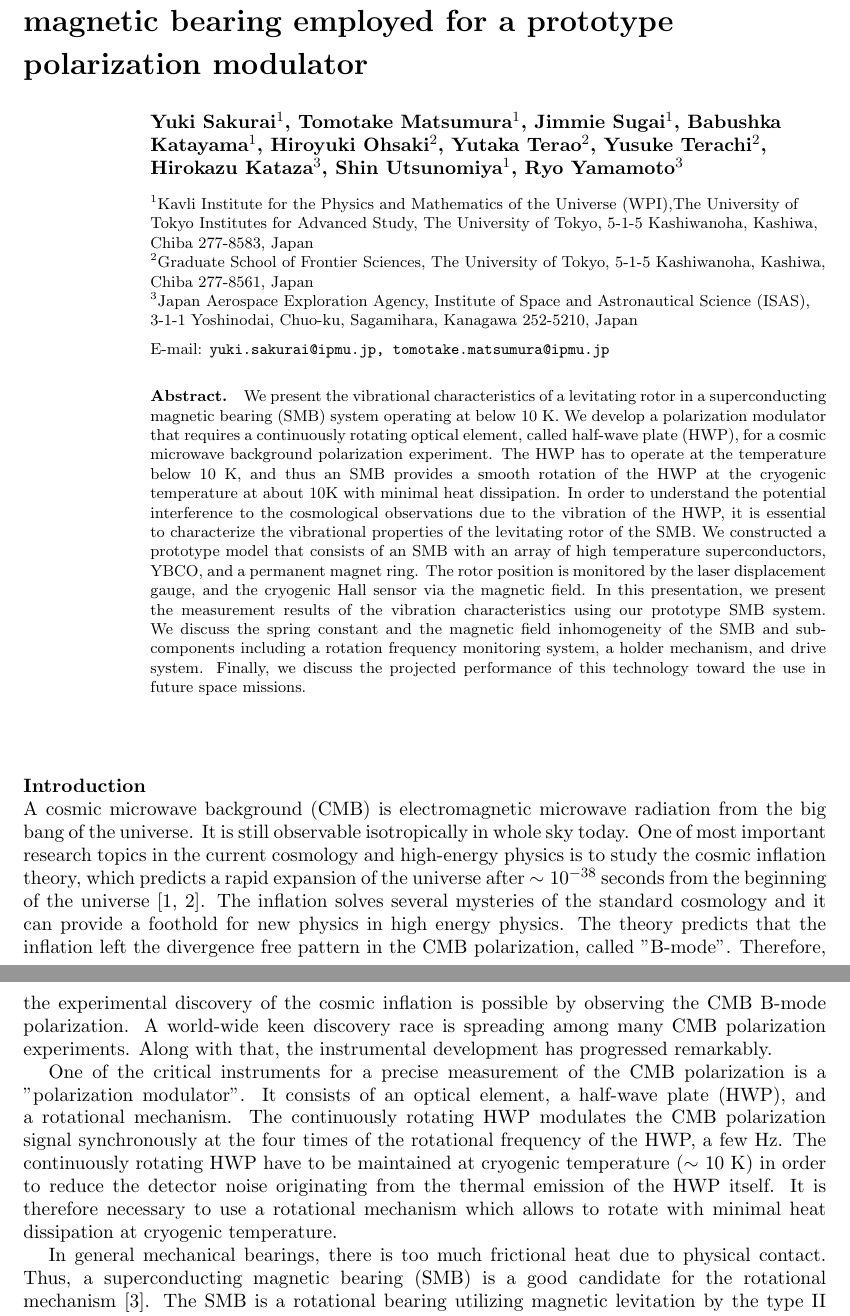
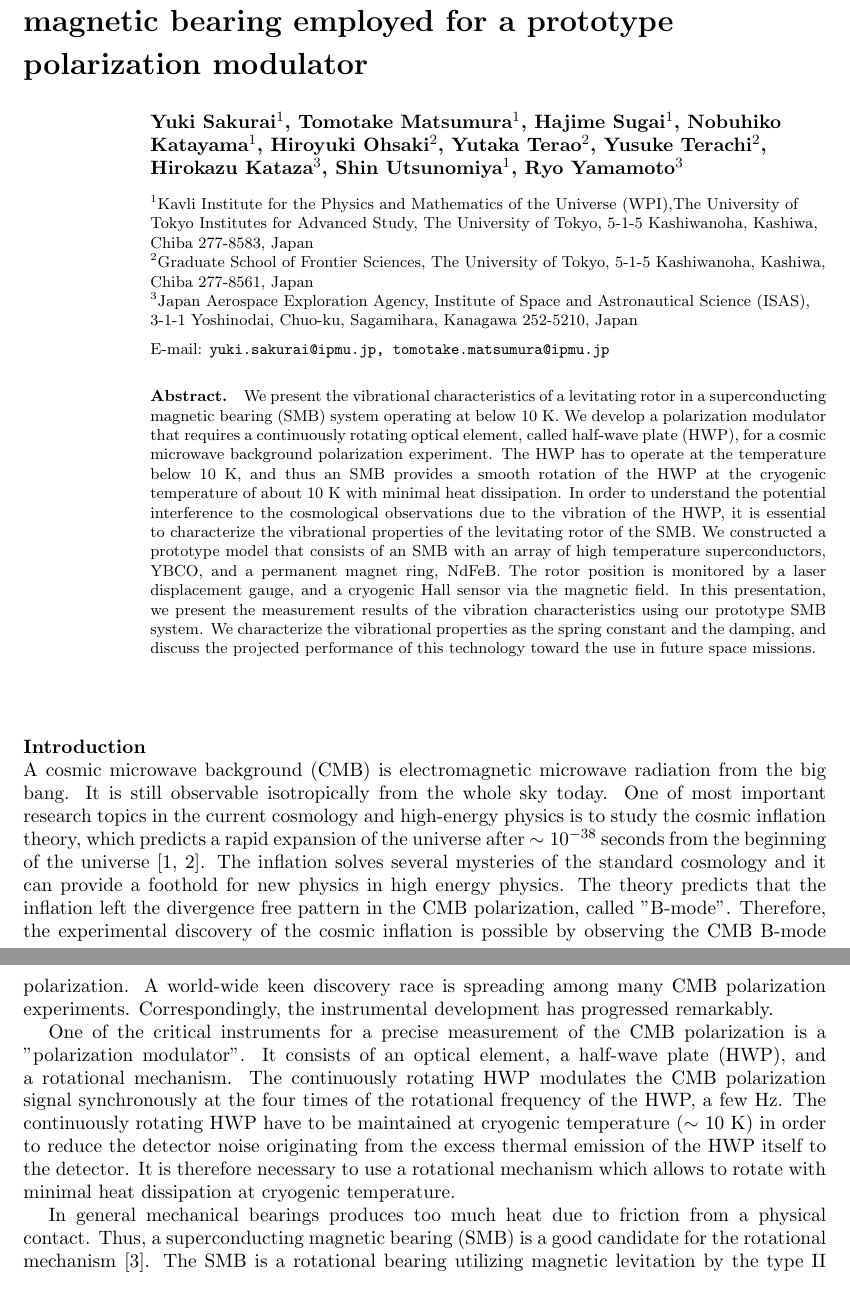
Before and after one commit to yukisakurai/ISS2016, a LaTeX document (ISS2016_v01.tex): two parts of pages 1 and 2 of 6, joined at a grey line, cut so that both start at the same text. Compiled offline with pdfLaTeX.

Commit message:
revise the abstract and introduction

```diff
--- a/ISS2016_v01.tex
+++ b/ISS2016_v01.tex
@@ -7,7 +7,7 @@
 \begin{document}
 \title{Vibrational characteristics of a superconducting magnetic bearing employed for a prototype polarization modulator}
 
-\author{Yuki Sakurai$^{1}$, Tomotake Matsumura$^{1}$, Jimmie Sugai$^{1}$, Babushka Katayama$^{1}$, Hiroyuki Ohsaki$^{2}$, Yutaka Terao$^{2}$, Yusuke Terachi$^{2}$, Hirokazu Kataza$^{3}$, Shin Utsunomiya$^{1}$, Ryo Yamamoto$^{3}$}
+\author{Yuki Sakurai$^{1}$, Tomotake Matsumura$^{1}$, Hajime Sugai$^{1}$, Nobuhiko Katayama$^{1}$, Hiroyuki Ohsaki$^{2}$, Yutaka Terao$^{2}$, Yusuke Terachi$^{2}$, Hirokazu Kataza$^{3}$, Shin Utsunomiya$^{1}$, Ryo Yamamoto$^{3}$}
 \vspace{2mm}
 \address{
 $^{1}$Kavli Institute for the Physics and Mathematics of the Universe (WPI),The University of Tokyo Institutes for Advanced Study, The University of Tokyo, 5-1-5 Kashiwanoha, Kashiwa, Chiba 277-8583, Japan \\
@@ -18,39 +18,41 @@ $^{3}$Japan Aerospace Exploration Agency, Institute of Space and Astronautical S
 \ead{yuki.sakurai@ipmu.jp, tomotake.matsumura@ipmu.jp}
 
 \begin{abstract}
-We present the vibrational characteristics of a levitating rotor in a superconducting magnetic bearing (SMB) system operating at below 10 K.
+We present the vibrational characteristics of a levitating rotor in a superconducting magnetic bearing (SMB) system operating at below 10~K.
 We develop a polarization modulator that requires a continuously rotating optical element, called half-wave plate (HWP), for a cosmic microwave background polarization experiment.
-The HWP has to operate at the temperature below 10 K, and thus an SMB provides a smooth rotation of the HWP at the cryogenic temperature at about 10K with minimal heat dissipation.
+The HWP has to operate at the temperature below 10~K, and thus an SMB provides a smooth rotation of the HWP at the cryogenic temperature of about 10~K with minimal heat dissipation.
 In order to understand the potential interference to the cosmological observations due to the vibration of the HWP,
 it is essential to characterize the vibrational properties of the levitating rotor of the SMB.
-We constructed a prototype model that consists of an SMB with an array of high temperature superconductors, YBCO, and a permanent magnet ring.
-The rotor position is monitored by the laser displacement gauge, and the cryogenic Hall sensor via the magnetic field.
+We constructed a prototype model that consists of an SMB with an array of high temperature superconductors, YBCO, and a permanent magnet ring, NdFeB.
+The rotor position is monitored by a laser displacement gauge, and a cryogenic Hall sensor via the magnetic field.
 In this presentation, we present the measurement results of the vibration characteristics using our prototype SMB system.
-We discuss the spring constant and the magnetic field inhomogeneity of the SMB and sub-components including a rotation frequency monitoring system, a holder mechanism, and drive system.
-Finally, we discuss the projected performance of this technology toward the use in future space missions.
+%We discuss the measurement of the spring constant using our prototype system.
+%and the magnetic field inhomogeneity of the SMB and sub-components including a rotation frequency monitoring system, a holder mechanism, and drive system.
+We characterize the vibrational properties as the spring constant and the damping, and discuss the projected performance of this technology toward the use in future space missions.
 \end{abstract}
 
 \section*{Introduction}
 
-A cosmic microwave background (CMB) is electromagnetic microwave radiation from the big bang of the universe.
-It is still observable isotropically in whole sky today.
+A cosmic microwave background (CMB) is electromagnetic microwave radiation from the big bang.
+It is still observable isotropically from the whole sky today.
 One of most important research topics in the current cosmology and high-energy physics is to study the cosmic inflation theory, which predicts a rapid expansion of the universe after $\sim 10^{-38}$ seconds from the beginning of the universe~\cite{inflation_sato,inflation_guth}.
 The inflation solves several mysteries of the standard cosmology and it can provide a foothold for new physics in high energy physics.
 The theory predicts that the inflation left the divergence free pattern in the CMB polarization,  called "B-mode".
 Therefore, the experimental discovery of the cosmic inflation is possible by observing the CMB B-mode polarization.
 A world-wide keen discovery race is spreading among many CMB polarization experiments.
-Along with that, the instrumental development has progressed remarkably.
+Correspondingly, the instrumental development has progressed remarkably.
 
 One of the critical instruments for a precise measurement of the CMB polarization is a "polarization modulator".
 It consists of an optical element, a half-wave plate (HWP), and a rotational mechanism.
 The continuously rotating HWP modulates the CMB polarization signal synchronously at the four times of the rotational frequency of the HWP, a few Hz.
 %Since the intrinsic instrumental noise is not modulated, systematic uncertainties are significantly reduced.
-The continuously rotating HWP have to be maintained at cryogenic temperature ($\sim$ 10~K) in order to reduce the detector noise originating from the thermal emission of the HWP itself.
+The continuously rotating HWP have to be maintained at cryogenic temperature ($\sim$ 10~K) in order to reduce the detector noise originating from the excess thermal emission of the HWP itself to the detector.
 It is therefore necessary to use a rotational mechanism which allows to rotate with minimal heat dissipation at cryogenic temperature.
 
-In general mechanical bearings, there is too much frictional heat due to physical contact.
+In general mechanical bearings produces too much heat due to friction from a physical contact.
 Thus, a superconducting magnetic bearing (SMB) is a good candidate for the rotational mechanism~\cite{smb}.
 The SMB is a rotational bearing utilizing magnetic levitation by the type II superconductor and the magnetic field from a permanent magnet, and thus there is no physical contact between a rotor and a stator.
+
 \cred{tomo: continue editing from here}It is possible to achieve minimal heat dissipation at cryogenic temperature with the SMB.
 The SMB is developed mainly for industries such as flywheel energy storage,
 although the polarization modulator is one of unique applications and it plays critical role in the CMB polarization experiments.
```
Also changed, not shown: ISS2016_v01.tex (4 more changed lines).
